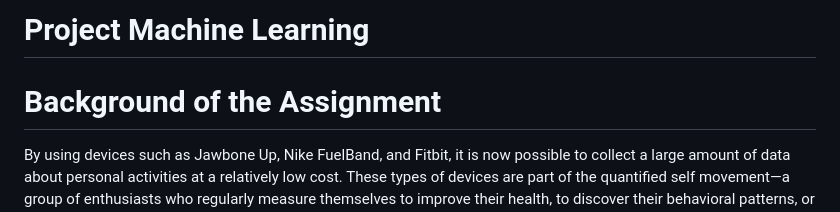
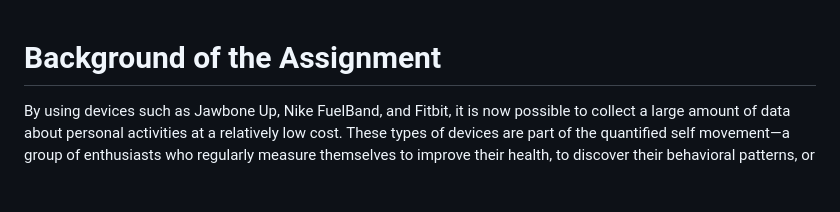
Before and after one commit to alvinahardiyanti/Project-Machine-Learning, a Markdown page: README.md, the part around the change. Rendered like a GitHub page; blank space fills up the shorter version.

```diff
--- a/README.md
+++ b/README.md
@@ -1,5 +1,3 @@
-# Project Machine Learning
-
 # Background of the Assignment
 By using devices such as Jawbone Up, Nike FuelBand, and Fitbit, it is now possible to collect a large amount of data about personal activities at a relatively low cost. These types of devices are part of the quantified self movement—a group of enthusiasts who regularly measure themselves to improve their health, to discover their behavioral patterns, or simply because they are technology fans. One common thing people do is measure how much of a certain activity they perform, but they rarely measure how well they perform it. In this project, your goal is to use data from accelerometers on the belt, forearm, arm, and dumbbell of six participants. They were asked to perform barbell lifts correctly and incorrectly in five different ways. More information is available on the website here:
 http://web.archive.org/web/20161224072740/http:/groupware.les.inf.puc-rio.br/har
```
